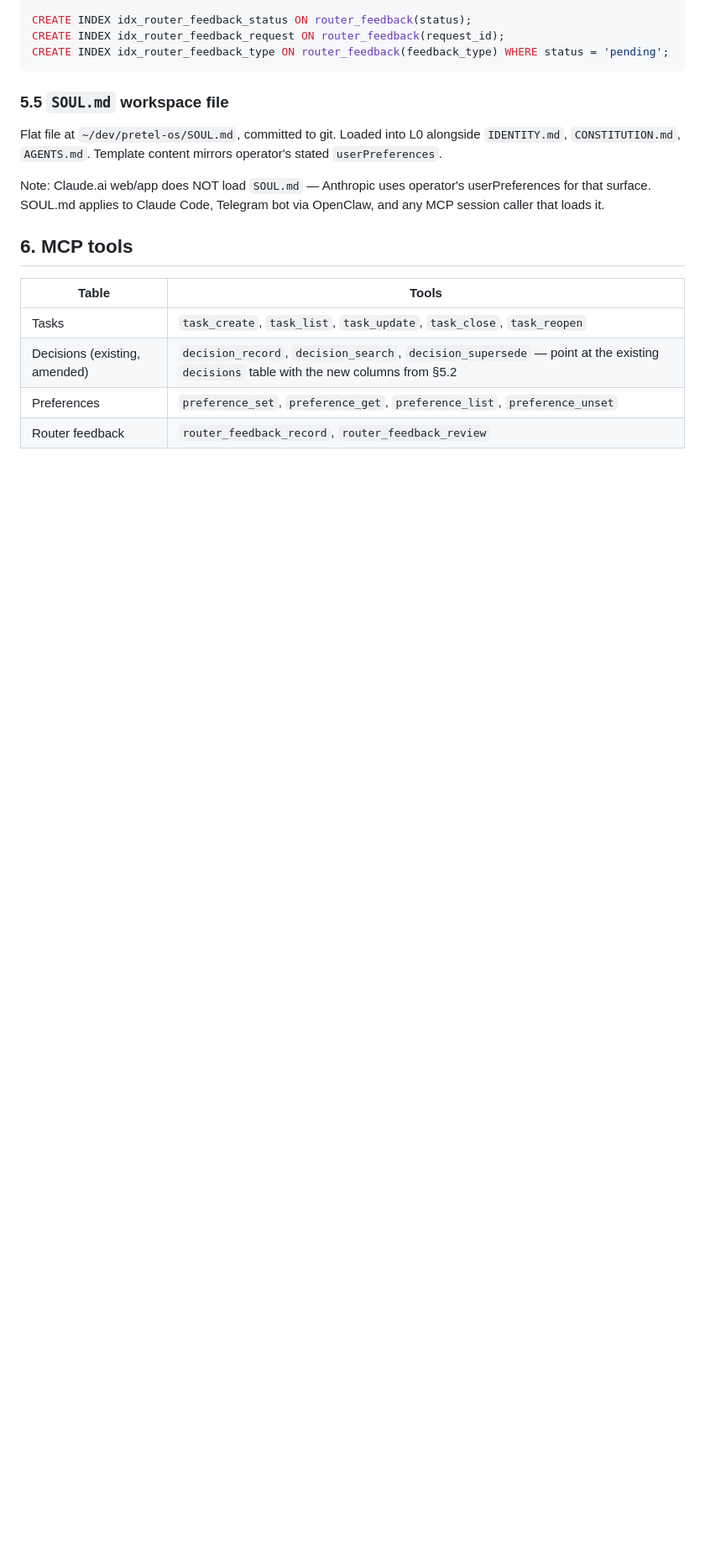
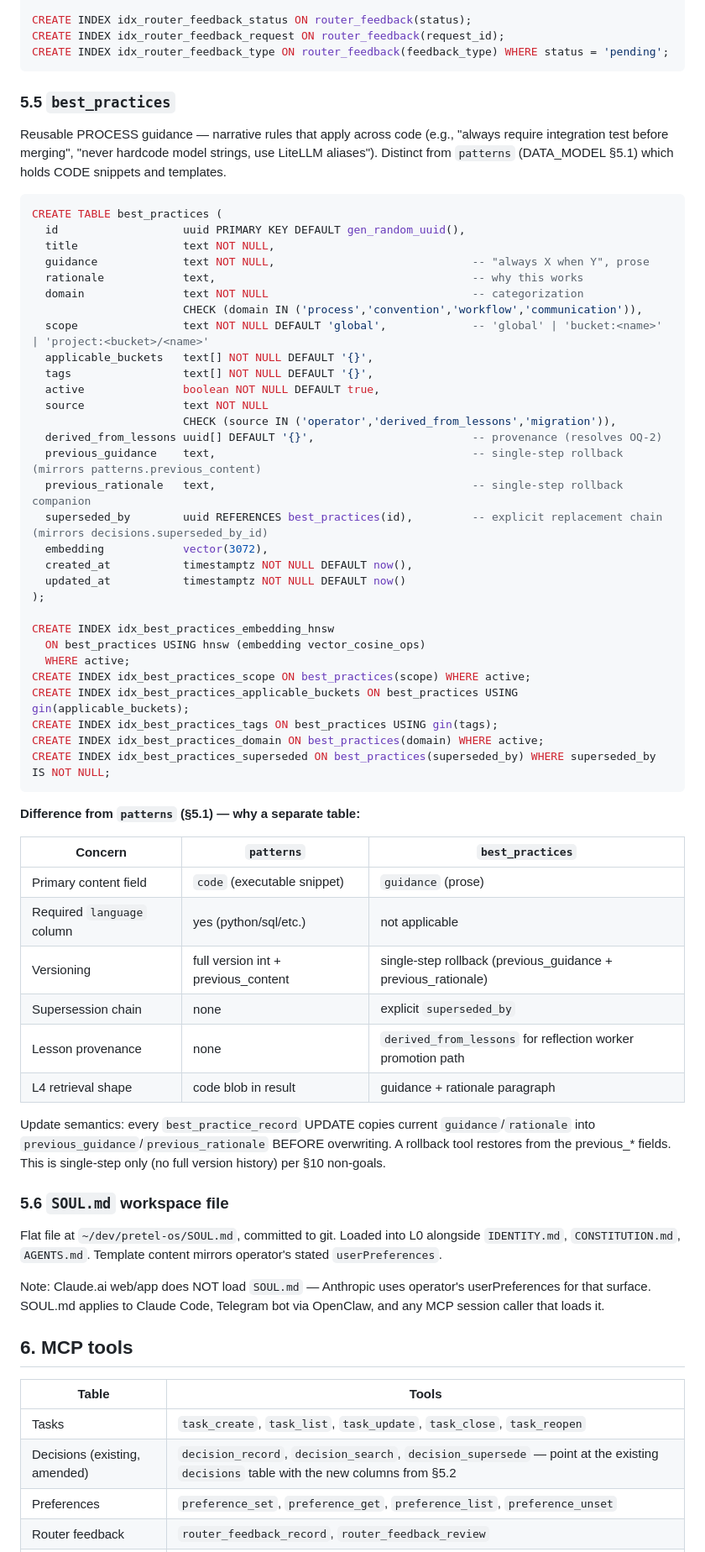
Before and after one commit to pr3t3l/pretel-os, a Markdown page: specs/module-0x-knowledge-architecture/spec.md, the part around one of its changes. Shown at 84% size. GitHub-like rendering; blank space fills up the shorter version.

Commit message:
M0X.T1: revise spec — best_practices new table, OQ-6 + OQ-2 resolved
- §3.1: scope updated to 4 new tables (added best_practices)
- §5.5: new best_practices schema with rollback fields + superseded_by
- §5.6: SOUL.md renumbered (was §5.5)
- §6: 3 best_practice tools added, total now 16
- §8: layer loader contract finalized, OQ-6 conditional notes removed
- §12: OQ-6 and OQ-2 marked RESOLVED with rationale

Co-Authored-By: Claude Opus 4.7 (1M context) <noreply@anthropic.com>

````diff
--- a/specs/module-0x-knowledge-architecture/spec.md
+++ b/specs/module-0x-knowledge-architecture/spec.md
@@ -169,7 +170,57 @@ CREATE INDEX idx_router_feedback_request ON router_feedback(request_id);
 CREATE INDEX idx_router_feedback_type ON router_feedback(feedback_type) WHERE status = 'pending';
 ```
 
-### 5.5 `SOUL.md` workspace file
+### 5.5 `best_practices`
+
+Reusable PROCESS guidance — narrative rules that apply across code (e.g., "always require integration test before merging", "never hardcode model strings, use LiteLLM aliases"). Distinct from `patterns` (DATA_MODEL §5.1) which holds CODE snippets and templates.
+
+```sql
+CREATE TABLE best_practices (
+  id                   uuid PRIMARY KEY DEFAULT gen_random_uuid(),
+  title                text NOT NULL,
+  guidance             text NOT NULL,                              -- "always X when Y", prose
+  rationale            text,                                       -- why this works
+  domain               text NOT NULL                               -- categorization
+                       CHECK (domain IN ('process','convention','workflow','communication')),
+  scope                text NOT NULL DEFAULT 'global',             -- 'global' | 'bucket:<name>' | 'project:<bucket>/<name>'
+  applicable_buckets   text[] NOT NULL DEFAULT '{}',
+  tags                 text[] NOT NULL DEFAULT '{}',
+  active               boolean NOT NULL DEFAULT true,
+  source               text NOT NULL
+                       CHECK (source IN ('operator','derived_from_lessons','migration')),
+  derived_from_lessons uuid[] DEFAULT '{}',                        -- provenance (resolves OQ-2)
+  previous_guidance    text,                                       -- single-step rollback (mirrors patterns.previous_content)
+  previous_rationale   text,                                       -- single-step rollback companion
+  superseded_by        uuid REFERENCES best_practices(id),         -- explicit replacement chain (mirrors decisions.superseded_by_id)
+  embedding            vector(3072),
+  created_at           timestamptz NOT NULL DEFAULT now(),
+  updated_at           timestamptz NOT NULL DEFAULT now()
+);
+
+CREATE INDEX idx_best_practices_embedding_hnsw
+  ON best_practices USING hnsw (embedding vector_cosine_ops)
+  WHERE active;
+CREATE INDEX idx_best_practices_scope ON best_practices(scope) WHERE active;
+CREATE INDEX idx_best_practices_applicable_buckets ON best_practices USING gin(applicable_buckets);
+CREATE INDEX idx_best_practices_tags ON best_practices USING gin(tags);
+CREATE INDEX idx_best_practices_domain ON best_practices(domain) WHERE active;
+CREATE INDEX idx_best_practices_superseded ON best_practices(superseded_by) WHERE superseded_by IS NOT NULL;
+```
+
+**Difference from `patterns` (§5.1) — why a separate table:**
+
+| Concern | `patterns` | `best_practices` |
+|---|---|---|
+| Primary content field | `code` (executable snippet) | `guidance` (prose) |
+| Required `language` column | yes (python/sql/etc.) | not applicable |
+| Versioning | full version int + previous_content | single-step rollback (previous_guidance + previous_rationale) |
+| Supersession chain | none | explicit `superseded_by` |
+| Lesson provenance | none | `derived_from_lessons` for reflection worker promotion path |
+| L4 retrieval shape | code blob in result | guidance + rationale paragraph |
+
+Update semantics: every `best_practice_record` UPDATE copies current `guidance`/`rationale` into `previous_guidance`/`previous_rationale` BEFORE overwriting. A rollback tool restores from the previous_* fields. This is single-step only (no full version history) per §10 non-goals.
+
+### 5.6 `SOUL.md` workspace file
 
 Flat file at `~/dev/pretel-os/SOUL.md`, committed to git. Loaded into L0 alongside `IDENTITY.md`, `CONSTITUTION.md`, `AGENTS.md`. Template content mirrors operator's stated `userPreferences`.
 
````
Also changed, not shown: other parts of specs/module-0x-knowledge-architecture/spec.md (+8 -11 lines).
